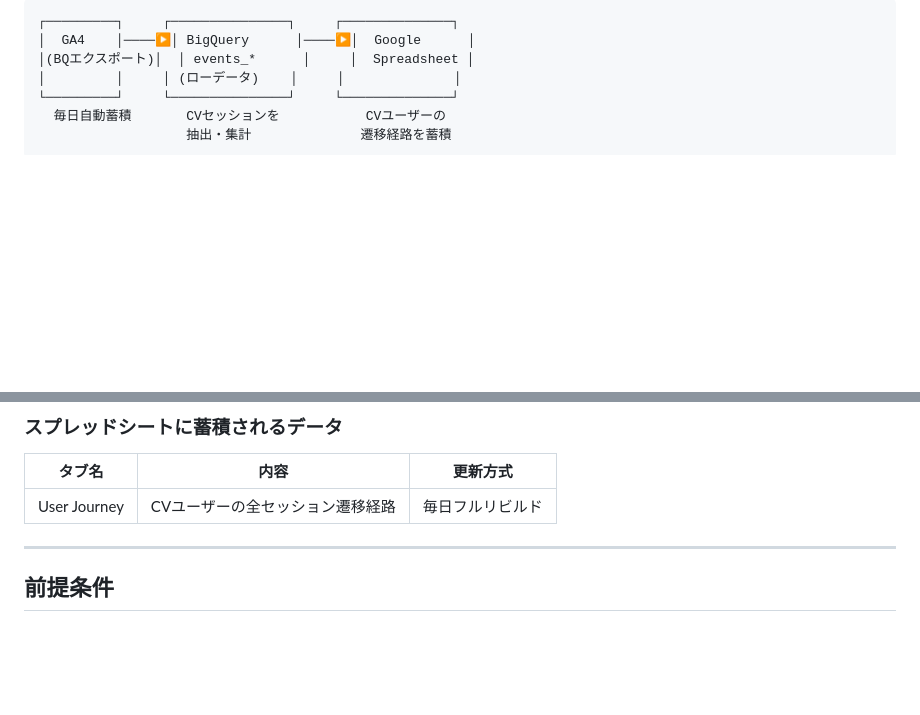
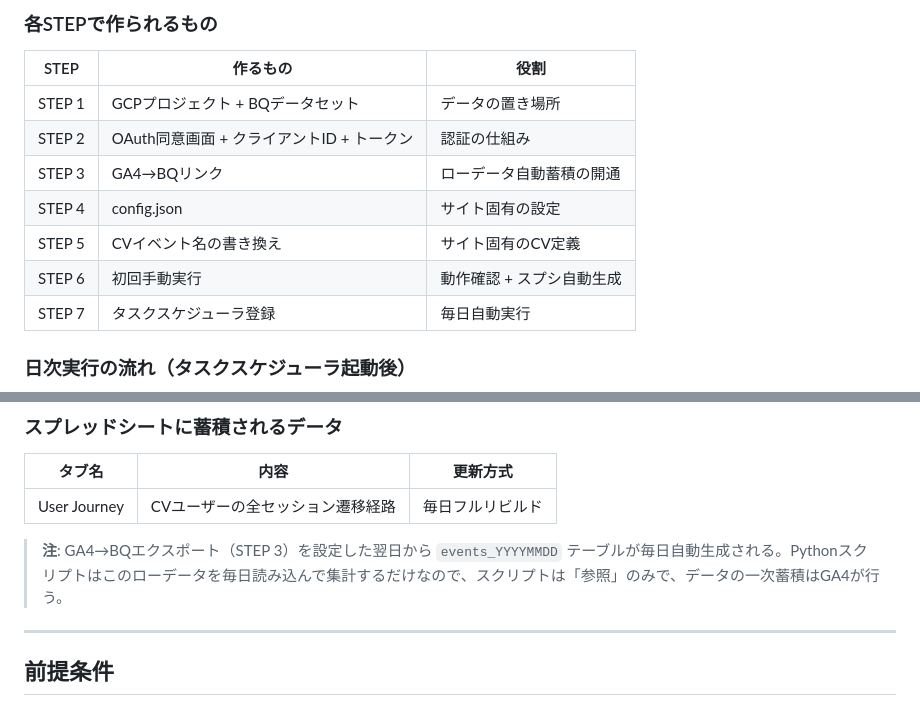
Before and after one commit to itakura-t-hue/claude, a Markdown page: tools/seo-dashboard/setup_guide_generic.md, 2 parts joined by grey strips. Drawn GitHub-style; blank space fills up the shorter version.

````diff
--- a/tools/seo-dashboard/setup_guide_generic.md
+++ b/tools/seo-dashboard/setup_guide_generic.md
@@ -61,8 +102,16 @@ xcopy /E /I claude\tools\seo-dashboard\template C:\tools\min_example.com
 ```
-┌─────────┐     ┌───────────────┐     ┌──────────────┐
-│  GA4    │────▶│ BigQuery      │────▶│  Google      │
-│(BQエクスポート)│  │ events_*      │     │  Spreadsheet │
-│         │     │ (ローデータ)    │     │              │
-└─────────┘     └───────────────┘     └──────────────┘
-  毎日自動蓄積       CVセッションを           CVユーザーの
-                   抽出・集計              遷移経路を蓄積
+
+### 各STEPで作られるもの
+
+| STEP | 作るもの | 役割 |
+|------|---------|------|
+| STEP 1 | GCPプロジェクト + BQデータセット | データの置き場所 |
+| STEP 2 | OAuth同意画面 + クライアントID + トークン | 認証の仕組み |
+| STEP 3 | GA4→BQリンク | ローデータ自動蓄積の開通 |
+| STEP 4 | config.json | サイト固有の設定 |
+| STEP 5 | CVイベント名の書き換え | サイト固有のCV定義 |
+| STEP 6 | 初回手動実行 | 動作確認 + スプシ自動生成 |
+| STEP 7 | タスクスケジューラ登録 | 毎日自動実行 |
+
+### 日次実行の流れ（タスクスケジューラ起動後）
+
@@ -73,6 +140,8 @@ xcopy /E /I claude\tools\seo-dashboard\template C:\tools\min_example.com
 | タブ名          | 内容                | 更新方式     |
 | ------------ | ----------------- | -------- |
 | User Journey | CVユーザーの全セッション遷移経路 | 毎日フルリビルド |
+
+> **注**: GA4→BQエクスポート（STEP 3）を設定した翌日から `events_YYYYMMDD` テーブルが毎日自動生成される。Pythonスクリプトはこのローデータを毎日読み込んで集計するだけなので、スクリプトは「参照」のみで、データの一次蓄積はGA4が行う。
 
 ---
 
````
Also changed, not shown: other parts of tools/seo-dashboard/setup_guide_generic.md (+59 -0 lines).
